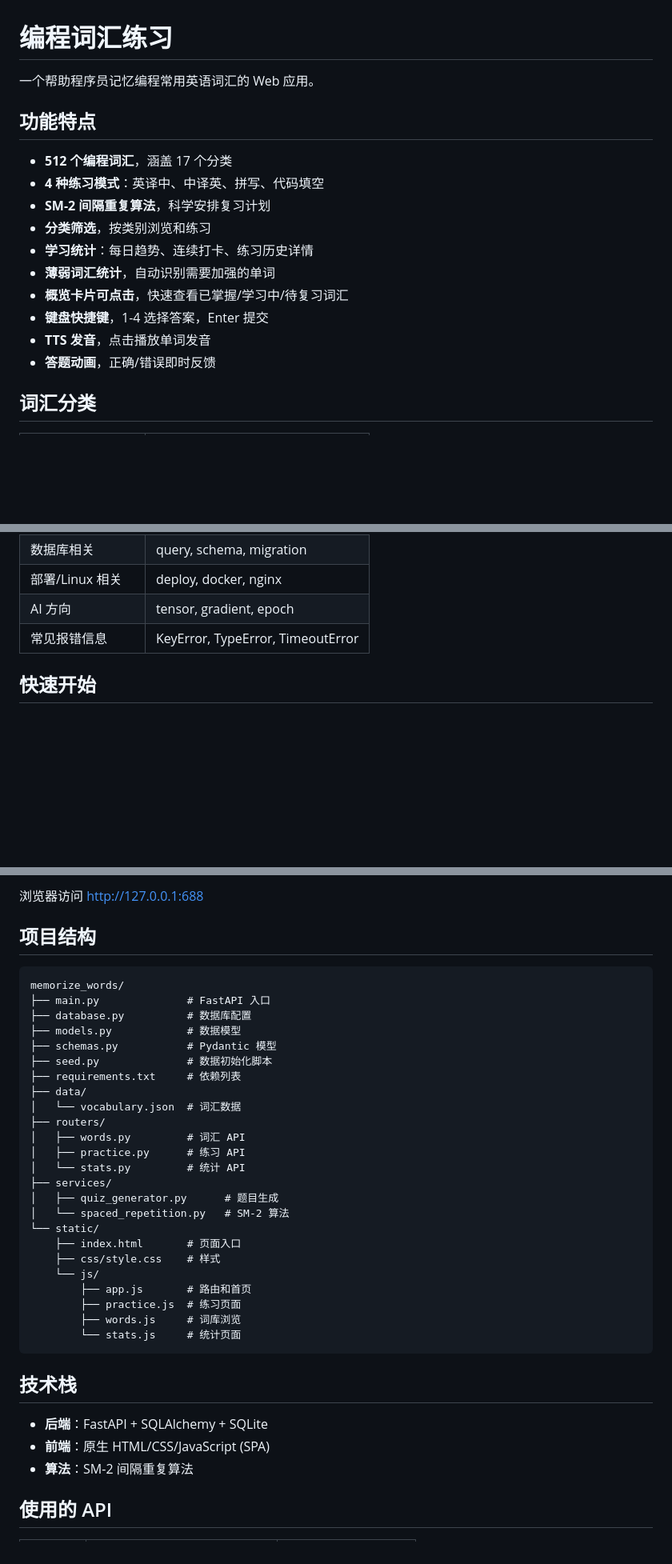
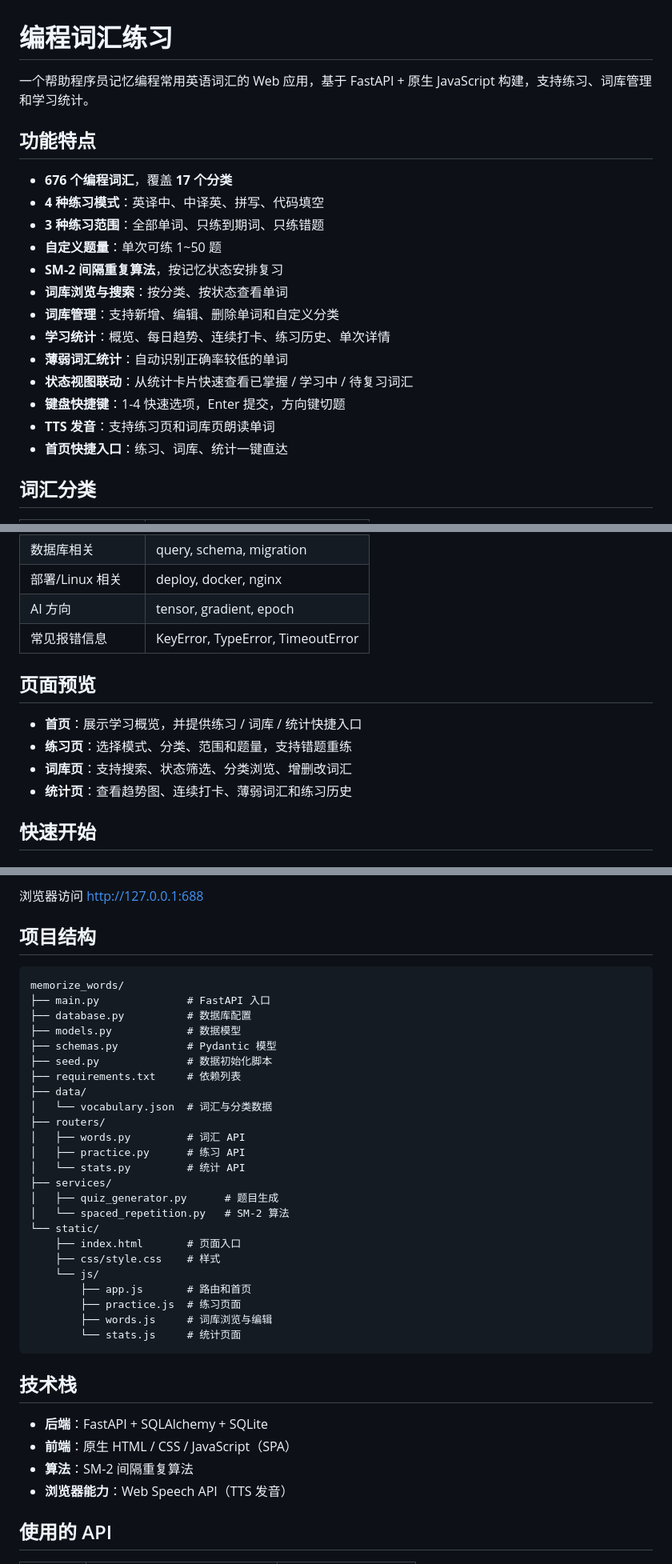
Before and after one commit to lzffzl13/memorize-words, a Markdown page: README.md, 3 parts joined by grey strips. Shown at 80% size. Drawn GitHub-style; blank space fills up the shorter version.

Commit message:
docs: 更新 README 说明

````diff
--- a/README.md
+++ b/README.md
@@ -1,19 +1,22 @@
 # 编程词汇练习
 
-一个帮助程序员记忆编程常用英语词汇的 Web 应用。
+一个帮助程序员记忆编程常用英语词汇的 Web 应用，基于 FastAPI + 原生 JavaScript 构建，支持练习、词库管理和学习统计。
 
 ## 功能特点
 
-- **512 个编程词汇**，涵盖 17 个分类
+- **676 个编程词汇**，覆盖 **17 个分类**
 - **4 种练习模式**：英译中、中译英、拼写、代码填空
-- **SM-2 间隔重复算法**，科学安排复习计划
-- **分类筛选**，按类别浏览和练习
-- **学习统计**：每日趋势、连续打卡、练习历史详情
-- **薄弱词汇统计**，自动识别需要加强的单词
-- **概览卡片可点击**，快速查看已掌握/学习中/待复习词汇
-- **键盘快捷键**，1-4 选择答案，Enter 提交
-- **TTS 发音**，点击播放单词发音
-- **答题动画**，正确/错误即时反馈
+- **3 种练习范围**：全部单词、只练到期词、只练错题
+- **自定义题量**：单次可练 1~50 题
+- **SM-2 间隔重复算法**，按记忆状态安排复习
+- **词库浏览与搜索**：按分类、按状态查看单词
+- **词库管理**：支持新增、编辑、删除单词和自定义分类
+- **学习统计**：概览、每日趋势、连续打卡、练习历史、单次详情
+- **薄弱词汇统计**：自动识别正确率较低的单词
+- **状态视图联动**：从统计卡片快速查看已掌握 / 学习中 / 待复习词汇
+- **键盘快捷键**：1-4 快速选项，Enter 提交，方向键切题
+- **TTS 发音**：支持练习页和词库页朗读单词
+- **首页快捷入口**：练习、词库、统计一键直达
 
 ## 词汇分类
 
@@ -26,6 +29,13 @@
 | 部署/Linux 相关 | deploy, docker, nginx |
 | AI 方向 | tensor, gradient, epoch |
 | 常见报错信息 | KeyError, TypeError, TimeoutError |
+
+## 页面预览
+
+- **首页**：展示学习概览，并提供练习 / 词库 / 统计快捷入口
+- **练习页**：选择模式、分类、范围和题量，支持错题重练
+- **词库页**：支持搜索、状态筛选、分类浏览、增删改词汇
+- **统计页**：查看趋势图、连续打卡、薄弱词汇和练习历史
 
 ## 快速开始
 
@@ -51,7 +61,7 @@ python main.py
 
 ## 项目结构
 
-```
+```text
 memorize_words/
 ├── main.py              # FastAPI 入口
 ├── database.py          # 数据库配置
@@ -60,7 +70,7 @@ memorize_words/
 ├── seed.py              # 数据初始化脚本
 ├── requirements.txt     # 依赖列表
 ├── data/
-│   └── vocabulary.json  # 词汇数据
+│   └── vocabulary.json  # 词汇与分类数据
 ├── routers/
 │   ├── words.py         # 词汇 API
 │   ├── practice.py      # 练习 API
@@ -74,15 +84,16 @@ memorize_words/
     └── js/
         ├── app.js       # 路由和首页
         ├── practice.js  # 练习页面
-        ├── words.js     # 词库浏览
+        ├── words.js     # 词库浏览与编辑
         └── stats.js     # 统计页面
 ```
 
 ## 技术栈
 
 - **后端**：FastAPI + SQLAlchemy + SQLite
-- **前端**：原生 HTML/CSS/JavaScript (SPA)
+- **前端**：原生 HTML / CSS / JavaScript（SPA）
 - **算法**：SM-2 间隔重复算法
+- **浏览器能力**：Web Speech API（TTS 发音）
 
 ## 使用的 API
 
````
